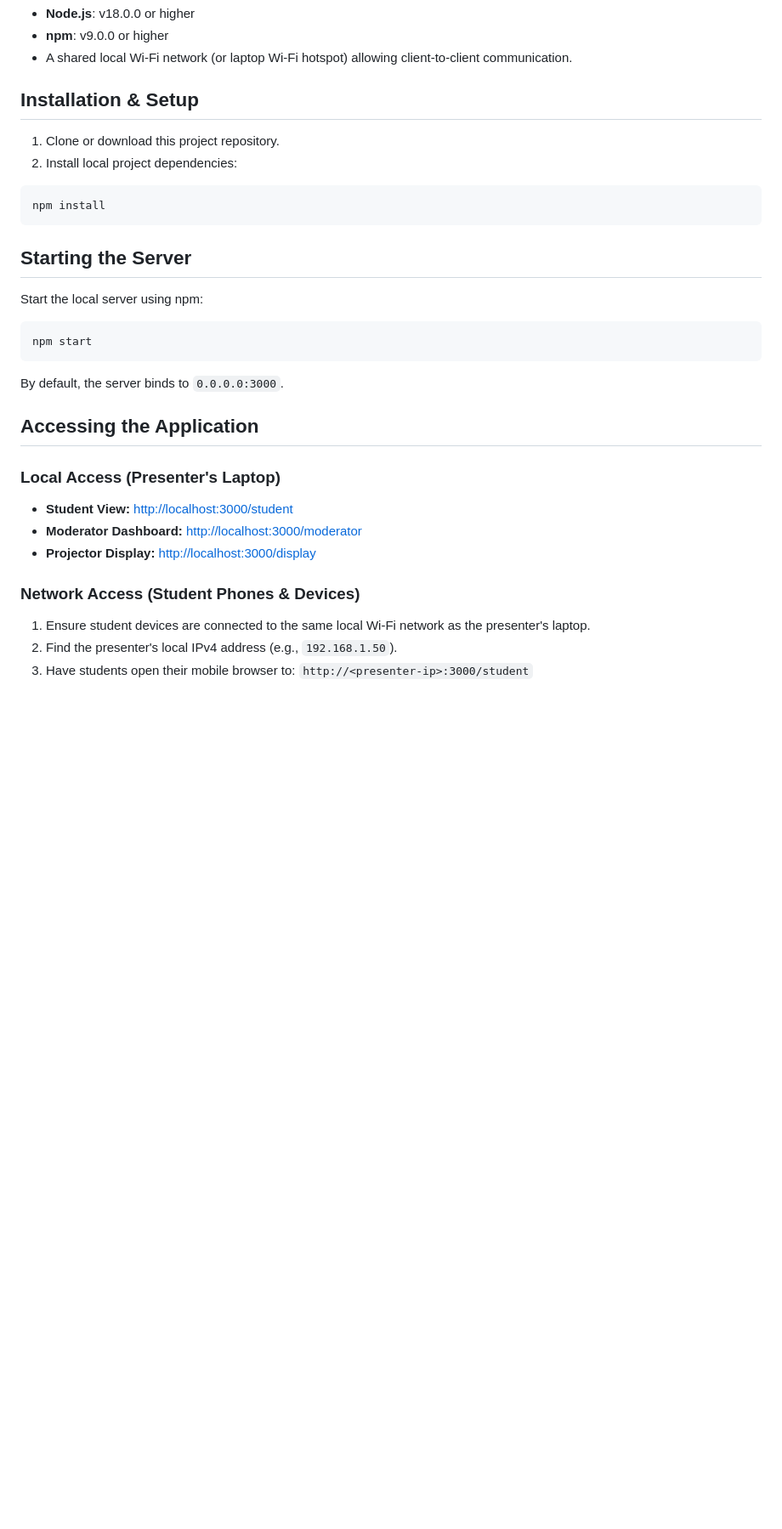
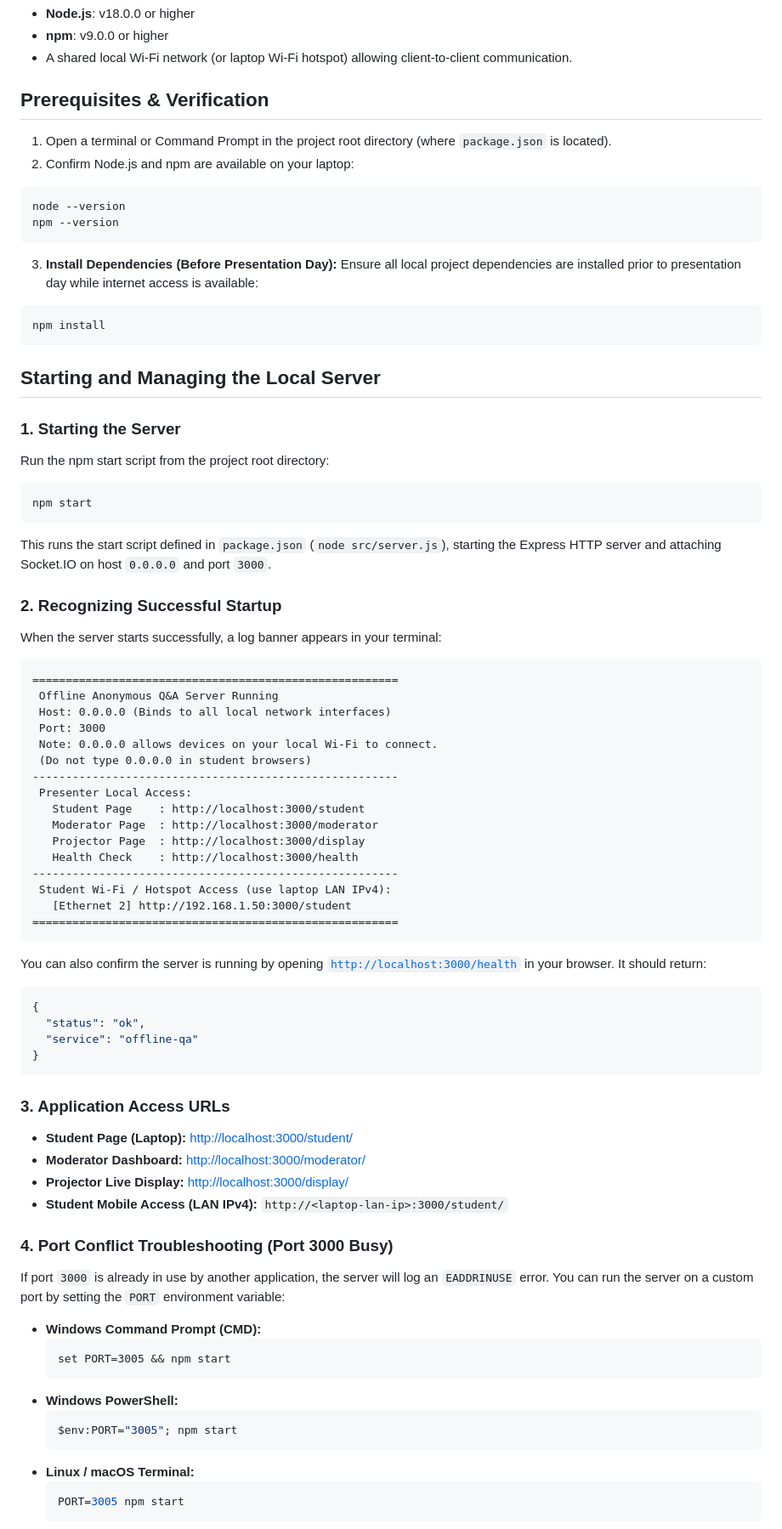
Before and after one commit to jskids/Shhhlangtol, a Markdown page: README.md, the part around one of its changes. Shown at 85% size. GitHub-like rendering; blank space fills up the shorter version.

Commit message:
docs: complete tasks 2.10 and 2.11 (offline runtime verification and server management documentation)

````diff
--- a/README.md
+++ b/README.md
@@ -53,34 +53,84 @@ offline-qa/
 - **npm**: v9.0.0 or higher
 - A shared local Wi-Fi network (or laptop Wi-Fi hotspot) allowing client-to-client communication.
 
-## Installation & Setup
+## Prerequisites & Verification
 
-1. Clone or download this project repository.
-2. Install local project dependencies:
+1. Open a terminal or Command Prompt in the project root directory (where `package.json` is located).
+2. Confirm Node.js and npm are available on your laptop:
+
+```bash
+node --version
+npm --version
+```
+
+3. **Install Dependencies (Before Presentation Day):**
+   Ensure all local project dependencies are installed prior to presentation day while internet access is available:
 
 ```bash
 npm install
 ```
 
-## Starting the Server
+## Starting and Managing the Local Server
 
-Start the local server using npm:
+### 1. Starting the Server
+Run the npm start script from the project root directory:
 
 ```bash
 npm start
 ```
 
-By default, the server binds to `0.0.0.0:3000`.
+This runs the start script defined in `package.json` (`node src/server.js`), starting the Express HTTP server and attaching Socket.IO on host `0.0.0.0` and port `3000`.
 
-## Accessing the Application
+### 2. Recognizing Successful Startup
+When the server starts successfully, a log banner appears in your terminal:
 
-### Local Access (Presenter's Laptop)
-- **Student View:** [http://localhost:3000/student](http://localhost:3000/student)
-- **Moderator Dashboard:** [http://localhost:3000/moderator](http://localhost:3000/moderator)
-- **Projector Display:** [http://localhost:3000/display](http://localhost:3000/display)
+```text
+=======================================================
+ Offline Anonymous Q&A Server Running
+ Host: 0.0.0.0 (Binds to all local network interfaces)
+ Port: 3000
+ Note: 0.0.0.0 allows devices on your local Wi-Fi to connect.
+ (Do not type 0.0.0.0 in student browsers)
+-------------------------------------------------------
+ Presenter Local Access:
+   Student Page    : http://localhost:3000/student
+   Moderator Page  : http://localhost:3000/moderator
+   Projector Page  : http://localhost:3000/display
+   Health Check    : http://localhost:3000/health
+-------------------------------------------------------
+ Student Wi-Fi / Hotspot Access (use laptop LAN IPv4):
+   [Ethernet 2] http://192.168.1.50:3000/student
+=======================================================
+```
 
-### Network Access (Student Phones & Devices)
-1. Ensure student devices are connected to the same local Wi-Fi network as the presenter's laptop.
-2. Find the presenter's local IPv4 address (e.g., `192.168.1.50`).
-3. Have students open their mobile browser to:
-   `http://<presenter-ip>:3000/student`
+You can also confirm the server is running by opening [`http://localhost:3000/health`](http://localhost:3000/health) in your browser. It should return:
+
+```json
+{
+  "status": "ok",
+  "service": "offline-qa"
+}
+```
+
+### 3. Application Access URLs
+- **Student Page (Laptop):** [http://localhost:3000/student/](http://localhost:3000/student/)
+- **Moderator Dashboard:** [http://localhost:3000/moderator/](http://localhost:3000/moderator/)
+- **Projector Live Display:** [http://localhost:3000/display/](http://localhost:3000/display/)
+- **Student Mobile Access (LAN IPv4):** `http://<laptop-lan-ip>:3000/student/`
+
+### 4. Port Conflict Troubleshooting (Port 3000 Busy)
+If port `3000` is already in use by another application, the server will log an `EADDRINUSE` error. You can run the server on a custom port by setting the `PORT` environment variable:
+
+- **Windows Command Prompt (CMD):**
+  ```cmd
+  set PORT=3005 && npm start
+  ```
+- **Windows PowerShell:**
+  ```powershell
+  $env:PORT="3005"; npm start
+  ```
+- **Linux / macOS Terminal:**
+  ```bash
+  PORT=3005 npm start
+  ```
+
````
Also changed, not shown: other parts of README.md (+7 -0 lines), TASKS.MD (+4 -4 lines).
